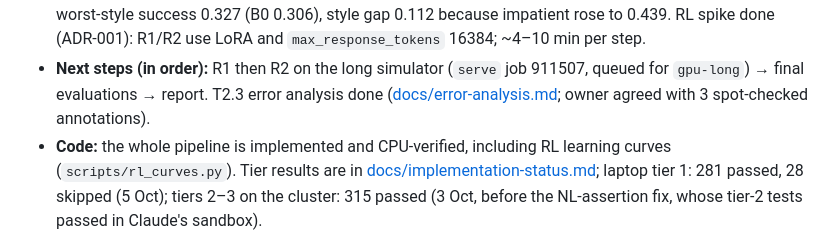
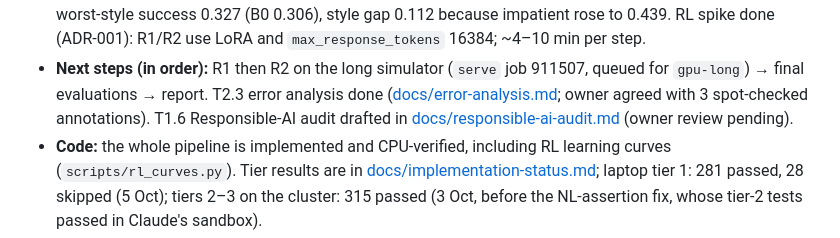
Before and after one commit to JaspinXu/KnowWhenToHandOff, a Markdown page: AGENTS.md, the part around the change. Rendered like a GitHub page.

Commit message:
T1.6: Responsible-AI audit of the baselines (draft)
Co-Authored-By: Claude Opus 5.5 <noreply@anthropic.com>
Claude-Session: https://claude.ai/code/session_012chdPaYihRqt87sXaZPvdj

```diff
--- a/AGENTS.md
+++ b/AGENTS.md
@@ -87,7 +87,8 @@ abstractions unless the owner asks. Prefer deleting over adding.
 - **Next steps (in order):** R1 then R2 on the long simulator (`serve` job
   911507, queued for `gpu-long`) → final evaluations → report. T2.3 error
   analysis done ([docs/error-analysis.md](docs/error-analysis.md); owner
-  agreed with 3 spot-checked annotations).
+  agreed with 3 spot-checked annotations). T1.6 Responsible-AI audit drafted in
+  [docs/responsible-ai-audit.md](docs/responsible-ai-audit.md) (owner review pending).
 - **Code:** the whole pipeline is implemented and CPU-verified, including RL
   learning curves (`scripts/rl_curves.py`). Tier results are in
   [docs/implementation-status.md](docs/implementation-status.md); laptop tier 1:
```
Also changed, not shown: docs/error-analysis.md (+1 -1 lines), docs/responsible-ai-audit.md (added, +102 -0 lines).
